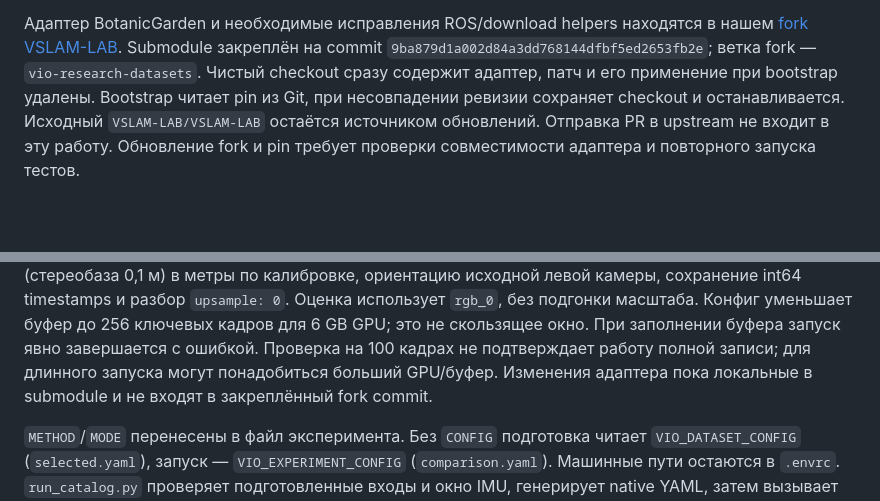
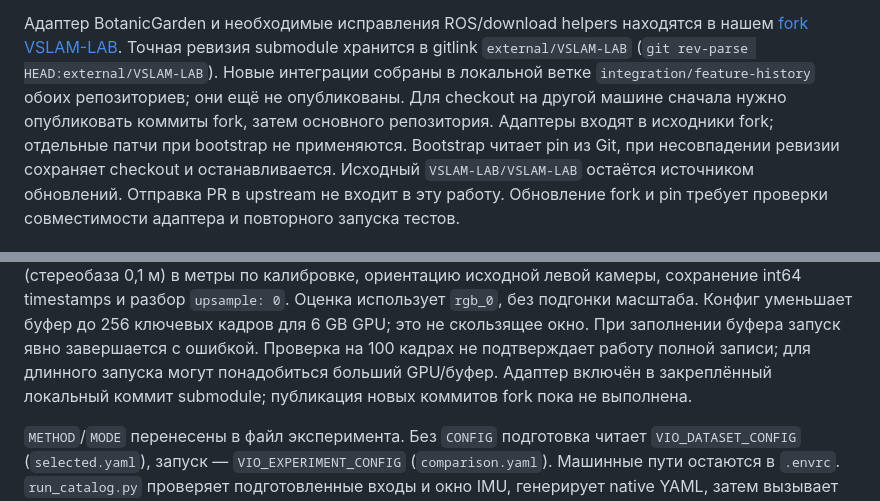
Before and after one commit to dyepine/vio_research, a Markdown page: README.md, 2 parts joined by grey strips. GitHub-like rendering; blank space fills up the shorter version.

Commit message:
Document committed adapter delivery and local publication status

```diff
--- a/README.md
+++ b/README.md
@@ -51,9 +51,12 @@ OneDrive, без обращений к SJTU. Подписанный download URL
 
 Адаптер BotanicGarden и необходимые исправления ROS/download helpers находятся
 в нашем [fork VSLAM-LAB](https://github.com/dyepine/VSLAM-LAB/tree/vio-research-datasets).
-Submodule закреплён на commit `9ba879d1a002d84a3dd768144dfbf5ed2653fb2e`;
-ветка fork — `vio-research-datasets`. Чистый checkout сразу содержит адаптер,
-патч и его применение при bootstrap удалены. Bootstrap читает pin из Git,
+Точная ревизия submodule хранится в gitlink `external/VSLAM-LAB`
+(`git rev-parse HEAD:external/VSLAM-LAB`). Новые интеграции собраны в локальной
+ветке `integration/feature-history` обоих репозиториев; они ещё не опубликованы.
+Для checkout на другой машине сначала нужно опубликовать коммиты fork, затем
+основного репозитория. Адаптеры входят в исходники fork; отдельные патчи
+при bootstrap не применяются. Bootstrap читает pin из Git,
 при несовпадении ревизии сохраняет checkout и останавливается.
 Исходный `VSLAM-LAB/VSLAM-LAB` остаётся источником обновлений. Отправка PR
 в upstream не входит в эту работу. Обновление fork и pin требует проверки
@@ -183,8 +186,8 @@ timestamps и разбор `upsample: 0`. Оценка использует `rgb
 Конфиг уменьшает буфер до 256 ключевых кадров для 6 GB GPU; это не скользящее
 окно. При заполнении буфера запуск явно завершается с ошибкой. Проверка
 на 100 кадрах не подтверждает работу полной записи; для длинного запуска
-могут понадобиться больший GPU/буфер. Изменения адаптера пока локальные
-в submodule и не входят в закреплённый fork commit.
+могут понадобиться больший GPU/буфер. Адаптер включён в закреплённый локальный коммит submodule;
+публикация новых коммитов fork пока не выполнена.
 
 `METHOD`/`MODE` перенесены в файл эксперимента. Без `CONFIG` подготовка читает
 `VIO_DATASET_CONFIG` (`selected.yaml`), запуск — `VIO_EXPERIMENT_CONFIG`
```
Also changed, not shown: docs/OKVIS1.md (+3 -2 lines), docs/VOXEL_SVIO.md (+6 -5 lines).
